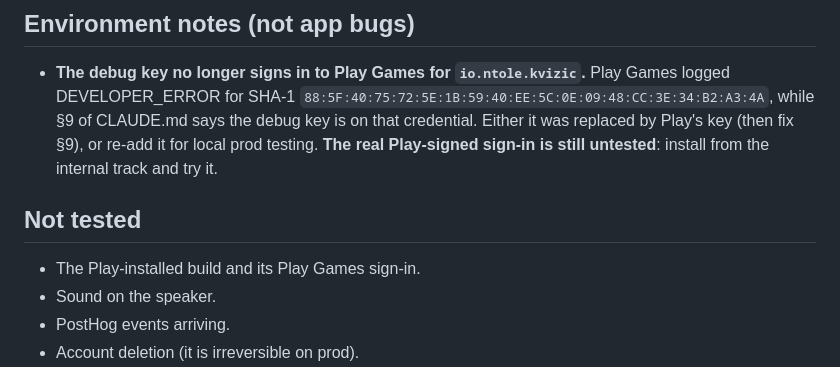
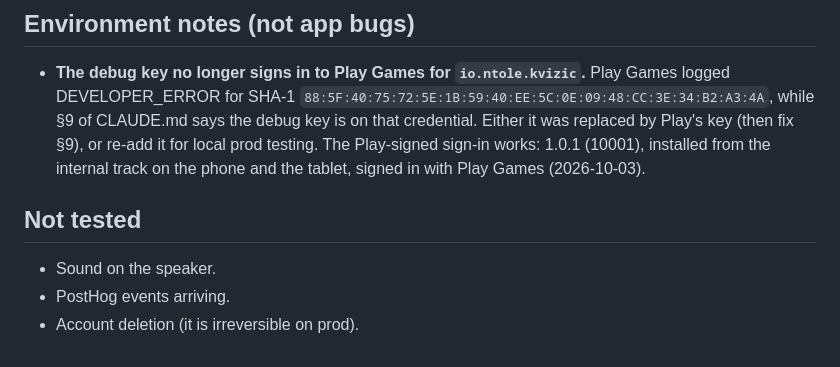
Before and after one commit to niktok1/kvizic, a Markdown page: TEST-FINDINGS.md, the part around the change. Rendered like a GitHub page.

```diff
--- a/TEST-FINDINGS.md
+++ b/TEST-FINDINGS.md
@@ -95,12 +95,11 @@ Found only, nothing fixed. Tick an item off (or delete it) as it is handled.
 - **The debug key no longer signs in to Play Games for `io.ntole.kvizic`.** Play Games logged
   DEVELOPER_ERROR for SHA-1 `88:5F:40:75:72:5E:1B:59:40:EE:5C:0E:09:48:CC:3E:34:B2:A3:4A`, while §9 of
   CLAUDE.md says the debug key is on that credential. Either it was replaced by Play's key (then fix §9), or
-  re-add it for local prod testing. **The real Play-signed sign-in is still untested**: install from the
-  internal track and try it.
+  re-add it for local prod testing. The Play-signed sign-in works: 1.0.1 (10001), installed from the internal
+  track on the phone and the tablet, signed in with Play Games (2026-10-03).
 
 ## Not tested
 
-- The Play-installed build and its Play Games sign-in.
 - Sound on the speaker.
 - PostHog events arriving.
 - Account deletion (it is irreversible on prod).
```
Also changed, not shown: LAUNCH.md (+6 -2 lines).
